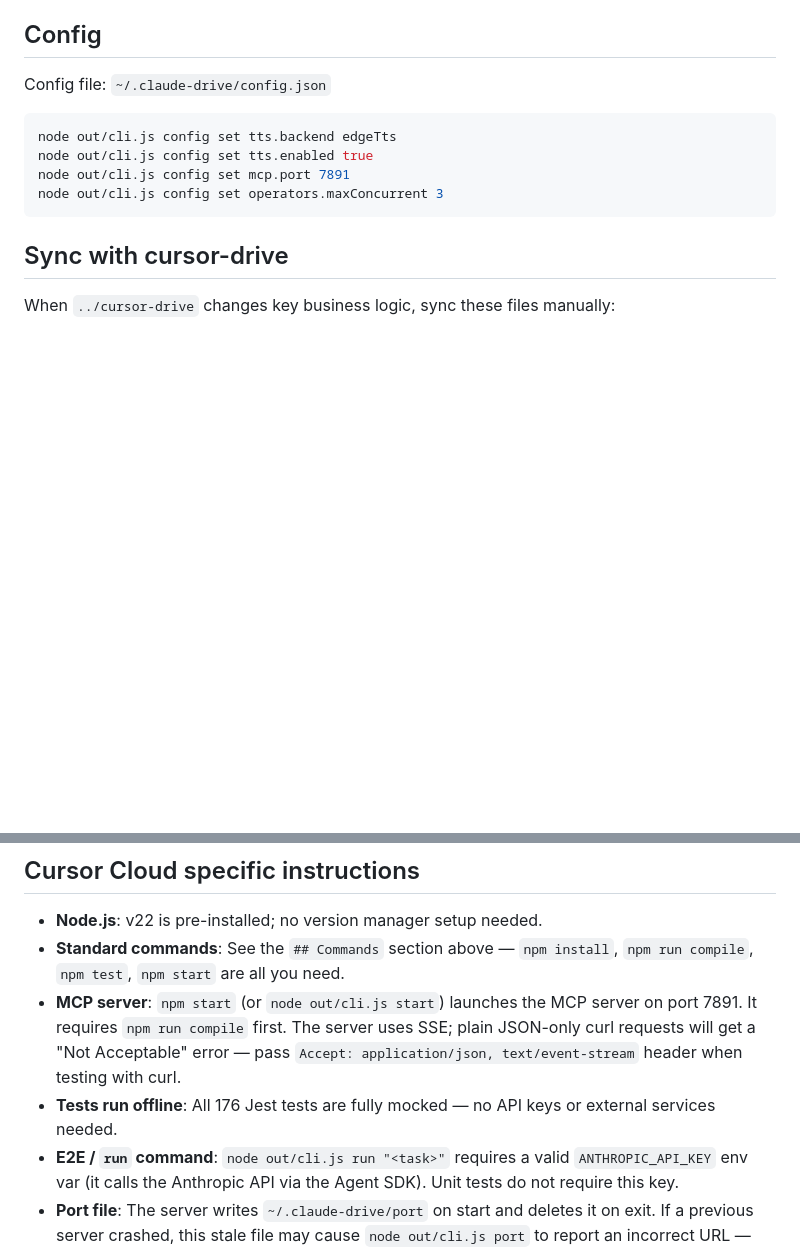
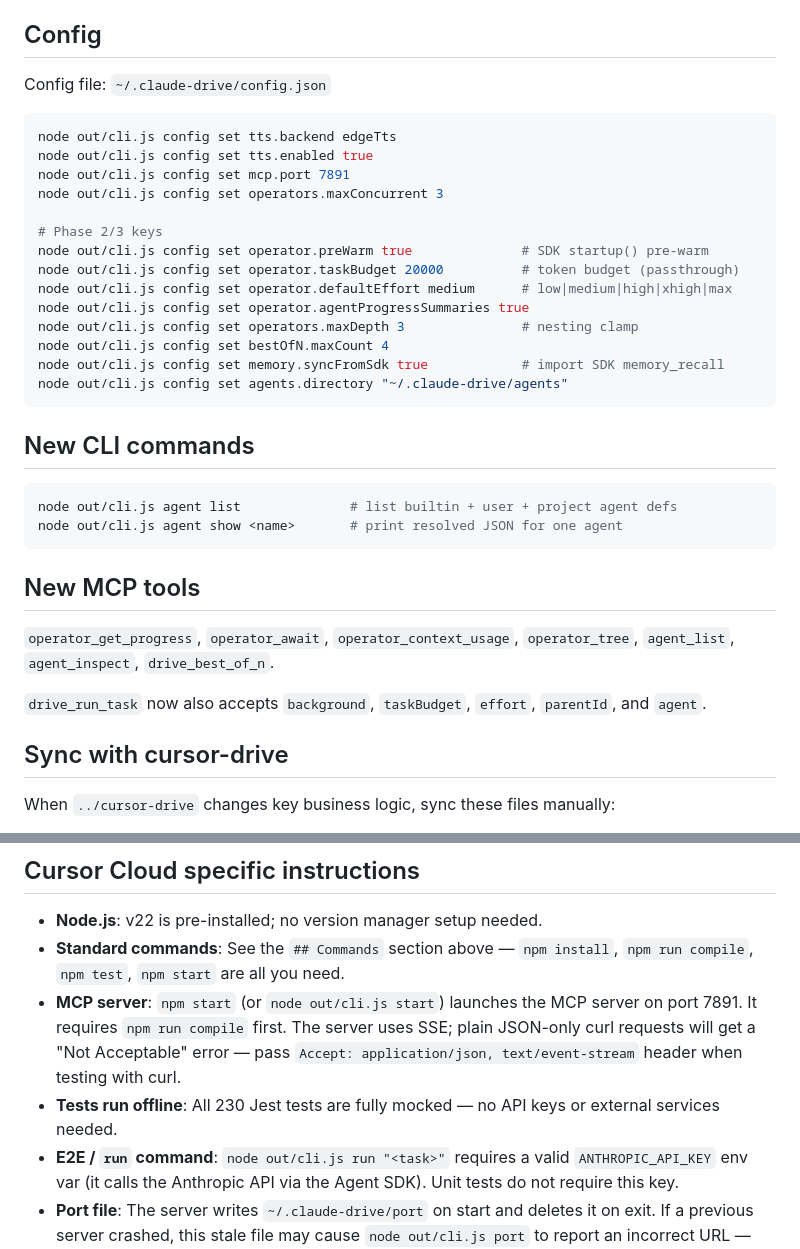
Before and after one commit to drive-mode/claude-drive, a Markdown page: AGENTS.md, 2 parts joined by grey strips. GitHub-like rendering; blank space fills up the shorter version.

````diff
--- a/AGENTS.md
+++ b/AGENTS.md
@@ -89,7 +105,31 @@ node out/cli.js config set tts.backend edgeTts
 node out/cli.js config set tts.enabled true
 node out/cli.js config set mcp.port 7891
 node out/cli.js config set operators.maxConcurrent 3
+
+# Phase 2/3 keys
+node out/cli.js config set operator.preWarm true              # SDK startup() pre-warm
+node out/cli.js config set operator.taskBudget 20000          # token budget (passthrough)
+node out/cli.js config set operator.defaultEffort medium      # low|medium|high|xhigh|max
+node out/cli.js config set operator.agentProgressSummaries true
+node out/cli.js config set operators.maxDepth 3               # nesting clamp
+node out/cli.js config set bestOfN.maxCount 4
+node out/cli.js config set memory.syncFromSdk true            # import SDK memory_recall
+node out/cli.js config set agents.directory "~/.claude-drive/agents"
 ```
+
+## New CLI commands
+
+```bash
+node out/cli.js agent list              # list builtin + user + project agent defs
+node out/cli.js agent show <name>       # print resolved JSON for one agent
+```
+
+## New MCP tools
+
+`operator_get_progress`, `operator_await`, `operator_context_usage`,
+`operator_tree`, `agent_list`, `agent_inspect`, `drive_best_of_n`.
+
+`drive_run_task` now also accepts `background`, `taskBudget`, `effort`, `parentId`, and `agent`.
 
 ## Sync with cursor-drive
 
@@ -108,7 +148,7 @@ When `../cursor-drive` changes key business logic, sync these files manually:
 - **Node.js**: v22 is pre-installed; no version manager setup needed.
 - **Standard commands**: See the `## Commands` section above — `npm install`, `npm run compile`, `npm test`, `npm start` are all you need.
 - **MCP server**: `npm start` (or `node out/cli.js start`) launches the MCP server on port 7891. It requires `npm run compile` first. The server uses SSE; plain JSON-only curl requests will get a "Not Acceptable" error — pass `Accept: application/json, text/event-stream` header when testing with curl.
-- **Tests run offline**: All 176 Jest tests are fully mocked — no API keys or external services needed.
+- **Tests run offline**: All 230 Jest tests are fully mocked — no API keys or external services needed.
 - **E2E / `run` command**: `node out/cli.js run "<task>"` requires a valid `ANTHROPIC_API_KEY` env var (it calls the Anthropic API via the Agent SDK). Unit tests do not require this key.
 - **Port file**: The server writes `~/.claude-drive/port` on start and deletes it on exit. If a previous server crashed, this stale file may cause `node out/cli.js port` to report an incorrect URL — just delete it and restart.
 - **No Docker, no databases**: This is a pure Node.js project with no external service dependencies for dev/test.
````
Also changed, not shown: other parts of AGENTS.md (+30 -14 lines), CLAUDE.md (+45 -5 lines).
